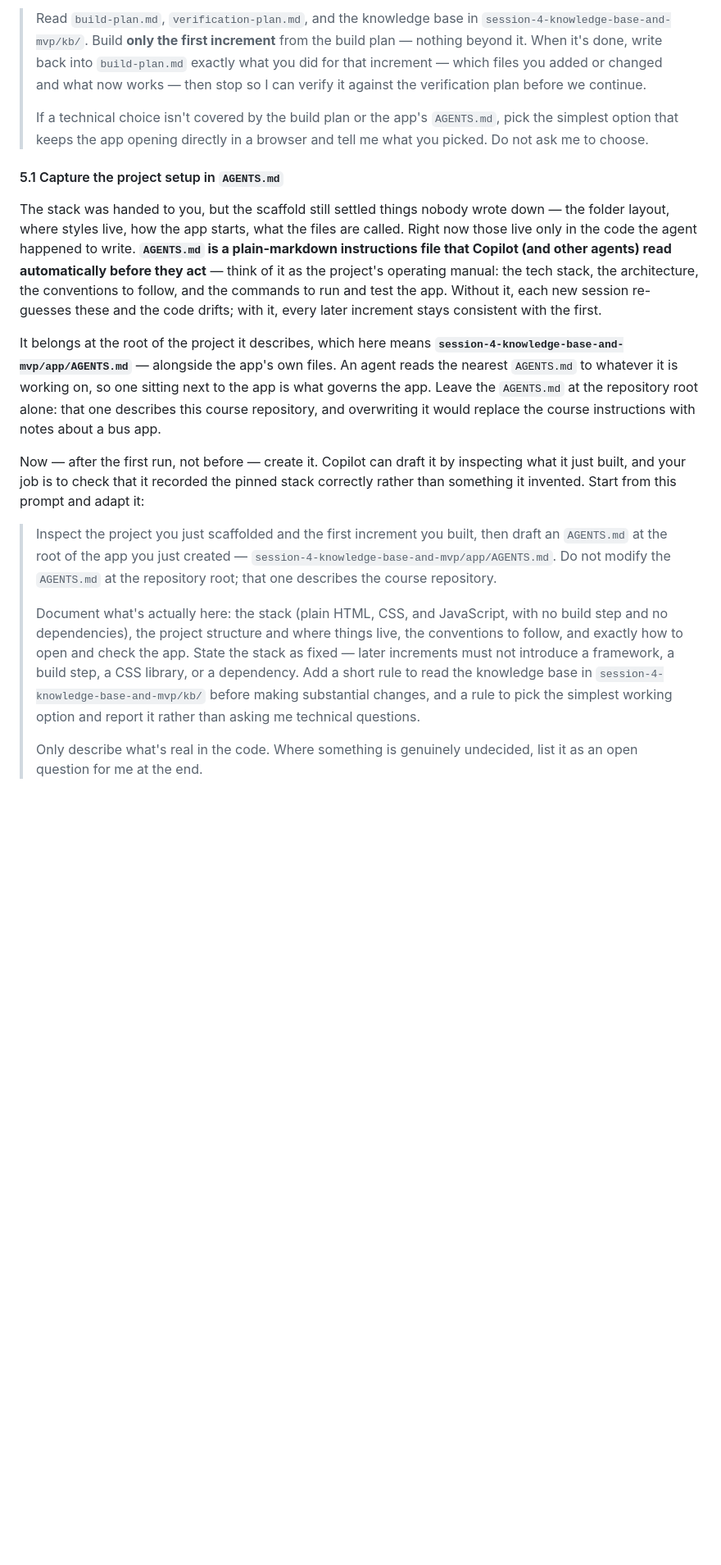
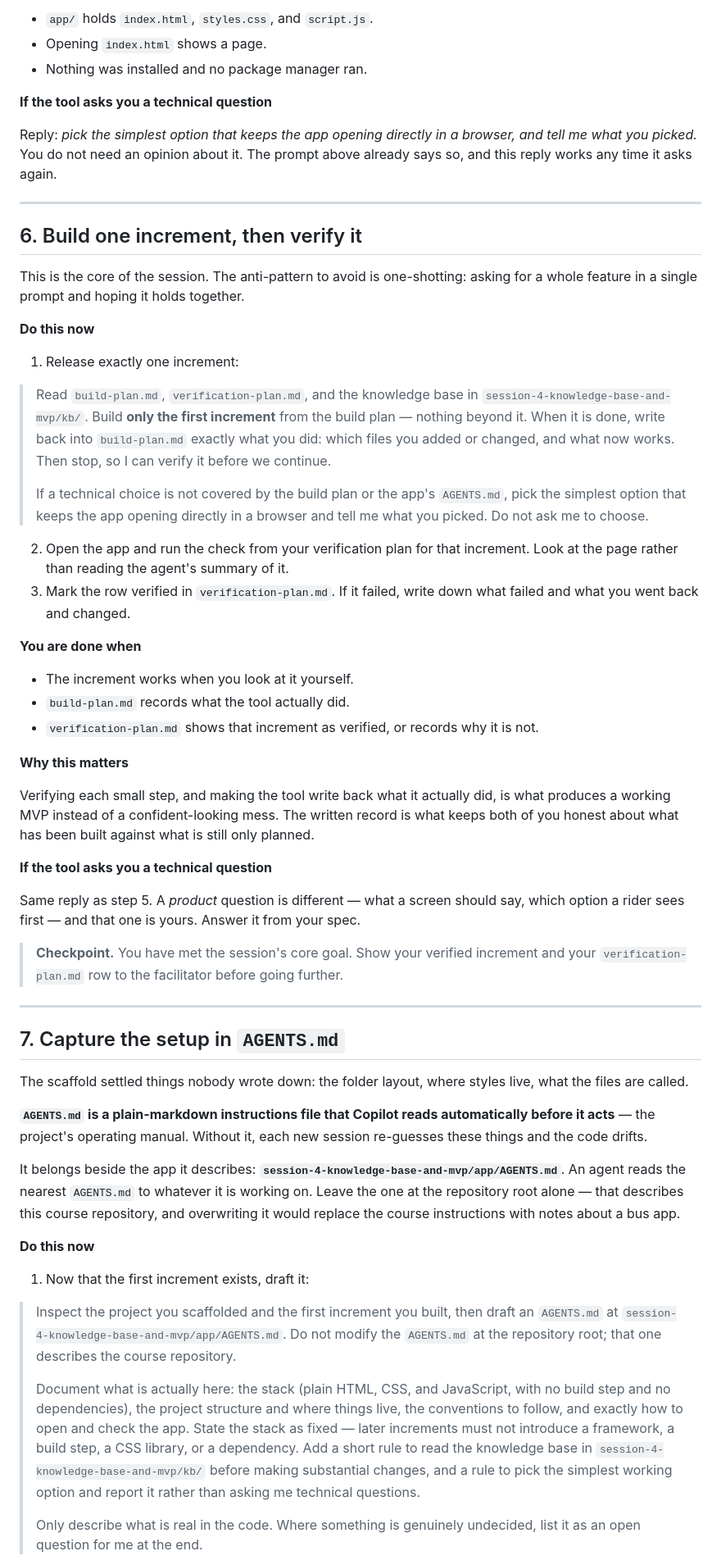
Before and after one commit to eddiman/ai-for-designers, a Markdown page: session-4-knowledge-base-and-mvp/README.md, the part around one of its changes. Shown at 82% size. Drawn GitHub-style; blank space fills up the shorter version.

```diff
--- a/session-4-knowledge-base-and-mvp/README.md
+++ b/session-4-knowledge-base-and-mvp/README.md
@@ -93,19 +229,90 @@ Once it runs, work the plan. Start from this prompt and adapt it:
 
-> Read `build-plan.md`, `verification-plan.md`, and the knowledge base in `session-4-knowledge-base-and-mvp/kb/`. Build **only the first increment** from the build plan — nothing beyond it. When it's done, write back into `build-plan.md` exactly what you did for that increment — which files you added or changed and what now works — then stop so I can verify it against the verification plan before we continue.
+- `app/` holds `index.html`, `styles.css`, and `script.js`.
+- Opening `index.html` shows a page.
+- Nothing was installed and no package manager ran.
+
+**If the tool asks you a technical question**
+
+Reply: *pick the simplest option that keeps the app opening directly in a browser, and tell me what
+you picked.* You do not need an opinion about it. The prompt above already says so, and this reply
+works any time it asks again.
+
+---
+
+## 6. Build one increment, then verify it
+
+This is the core of the session. The anti-pattern to avoid is one-shotting: asking for a whole
+feature in a single prompt and hoping it holds together.
+
+**Do this now**
+
+1. Release exactly one increment:
+
+> Read `build-plan.md`, `verification-plan.md`, and the knowledge base in
+> `session-4-knowledge-base-and-mvp/kb/`. Build **only the first increment** from the build plan —
+> nothing beyond it. When it is done, write back into `build-plan.md` exactly what you did: which
+> files you added or changed, and what now works. Then stop, so I can verify it before we continue.
 >
-> If a technical choice isn't covered by the build plan or the app's `AGENTS.md`, pick the simplest option that keeps the app opening directly in a browser and tell me what you picked. Do not ask me to choose.
+> If a technical choice is not covered by the build plan or the app's `AGENTS.md`, pick the simplest
+> option that keeps the app opening directly in a browser and tell me what you picked. Do not ask me
+> to choose.
 
-#### 5.1 Capture the project setup in `AGENTS.md`
+2. Open the app and run the check from your verification plan for that increment. Look at the page
+   rather than reading the agent's summary of it.
+3. Mark the row verified in `verification-plan.md`. If it failed, write down what failed and what you
+   went back and changed.
 
-The stack was handed to you, but the scaffold still settled things nobody wrote down — the folder layout, where styles live, how the app starts, what the files are called. Right now those live only in the code the agent happened to write. **`AGENTS.md` is a plain-markdown instructions file that Copilot (and other agents) read automatically before they act** — think of it as the project's operating manual: the tech stack, the architecture, the conventions to follow, and the commands to run and test the app. Without it, each new session re-guesses these and the code drifts; with it, every later increment stays consistent with the first.
+**You are done when**
 
-It belongs at the root of the project it describes, which here means **`session-4-knowledge-base-and-mvp/app/AGENTS.md`** — alongside the app's own files. An agent reads the nearest `AGENTS.md` to whatever it is working on, so one sitting next to the app is what governs the app. Leave the `AGENTS.md` at the repository root alone: that one describes this course repository, and overwriting it would replace the course instructions with notes about a bus app.
+- The increment works when you look at it yourself.
+- `build-plan.md` records what the tool actually did.
+- `verification-plan.md` shows that increment as verified, or records why it is not.
 
-Now — after the first run, not before — create it. Copilot can draft it by inspecting what it just built, and your job is to check that it recorded the pinned stack correctly rather than something it invented. Start from this prompt and adapt it:
+**Why this matters**
 
-> Inspect the project you just scaffolded and the first increment you built, then draft an `AGENTS.md` at the root of the app you just created — `session-4-knowledge-base-and-mvp/app/AGENTS.md`. Do not modify the `AGENTS.md` at the repository root; that one describes the course repository.
+Verifying each small step, and making the tool write back what it actually did, is what produces a
+working MVP instead of a confident-looking mess. The written record is what keeps both of you honest
+about what has been built against what is still only planned.
+
+**If the tool asks you a technical question**
+
+Same reply as step 5. A *product* question is different — what a screen should say, which option a
+rider sees first — and that one is yours. Answer it from your spec.
+
+> **Checkpoint.** You have met the session's core goal. Show your verified increment and your
+> `verification-plan.md` row to the facilitator before going further.
+
+---
+
+## 7. Capture the setup in `AGENTS.md`
+
+The scaffold settled things nobody wrote down: the folder layout, where styles live, what the files
+are called.
+
+**`AGENTS.md` is a plain-markdown instructions file that Copilot reads automatically before it
+acts** — the project's operating manual. Without it, each new session re-guesses these things and
+the code drifts.
+
+It belongs beside the app it describes: **`session-4-knowledge-base-and-mvp/app/AGENTS.md`**. An
+agent reads the nearest `AGENTS.md` to whatever it is working on. Leave the one at the repository
+root alone — that describes this course repository, and overwriting it would replace the course
+instructions with notes about a bus app.
+
+**Do this now**
+
+1. Now that the first increment exists, draft it:
+
+> Inspect the project you scaffolded and the first increment you built, then draft an `AGENTS.md` at
+> `session-4-knowledge-base-and-mvp/app/AGENTS.md`. Do not modify the `AGENTS.md` at the repository
+> root; that one describes the course repository.
 >
-> Document what's actually here: the stack (plain HTML, CSS, and JavaScript, with no build step and no dependencies), the project structure and where things live, the conventions to follow, and exactly how to open and check the app. State the stack as fixed — later increments must not introduce a framework, a build step, a CSS library, or a dependency. Add a short rule to read the knowledge base in `session-4-knowledge-base-and-mvp/kb/` before making substantial changes, and a rule to pick the simplest working option and report it rather than asking me technical questions.
+> Document what is actually here: the stack (plain HTML, CSS, and JavaScript, with no build step and
+> no dependencies), the project structure and where things live, the conventions to follow, and
+> exactly how to open and check the app. State the stack as fixed — later increments must not
+> introduce a framework, a build step, a CSS library, or a dependency. Add a short rule to read the
+> knowledge base in `session-4-knowledge-base-and-mvp/kb/` before making substantial changes, and a
+> rule to pick the simplest working option and report it rather than asking me technical questions.
 >
-> Only describe what's real in the code. Where something is genuinely undecided, list it as an open question for me at the end.
+> Only describe what is real in the code. Where something is genuinely undecided, list it as an open
+> question for me at the end.
 
```
Also changed, not shown: other parts of session-4-knowledge-base-and-mvp/README.md (+216 -55 lines), session-4-knowledge-base-and-mvp/facilitator/README.md (+16 -1 lines), 1 other file.
